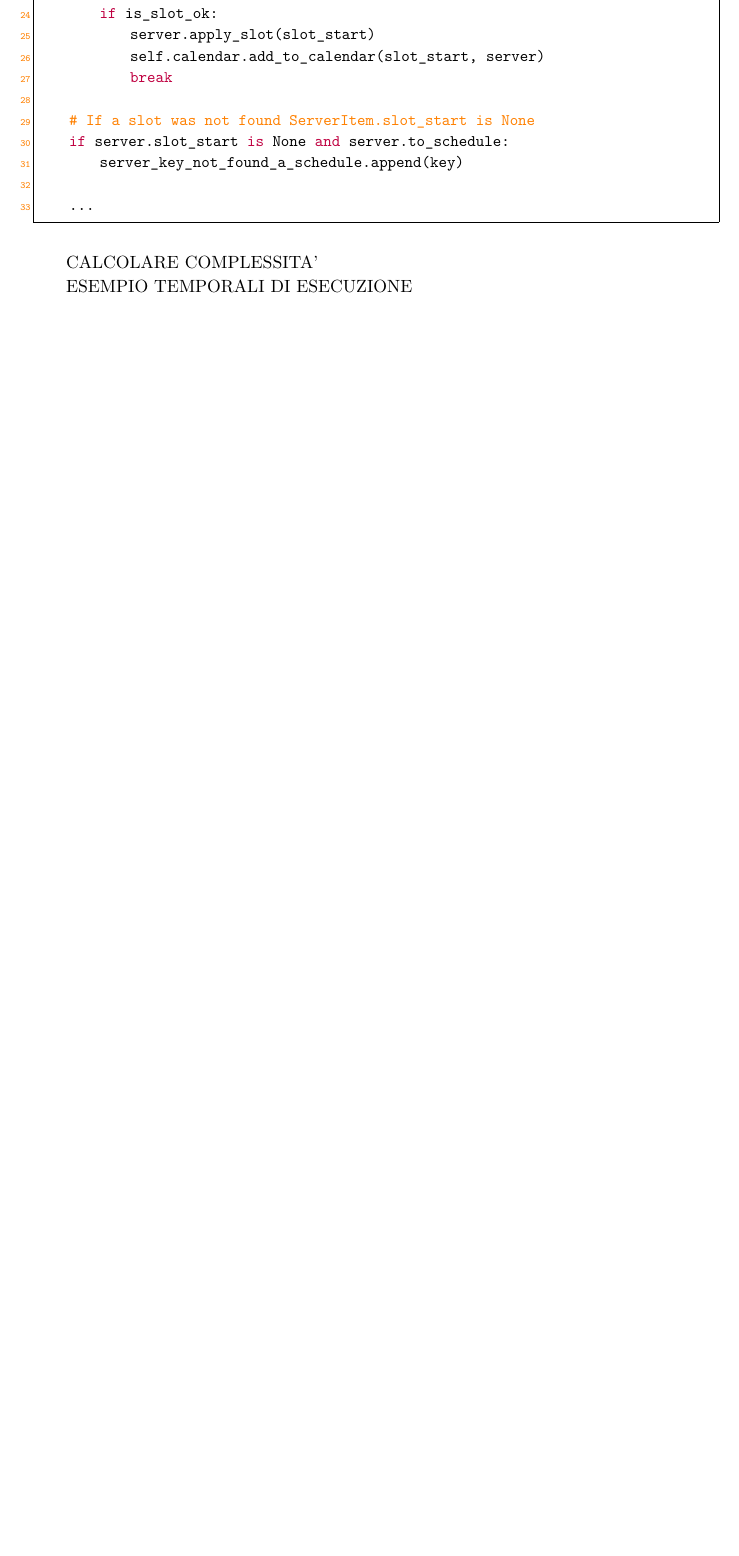
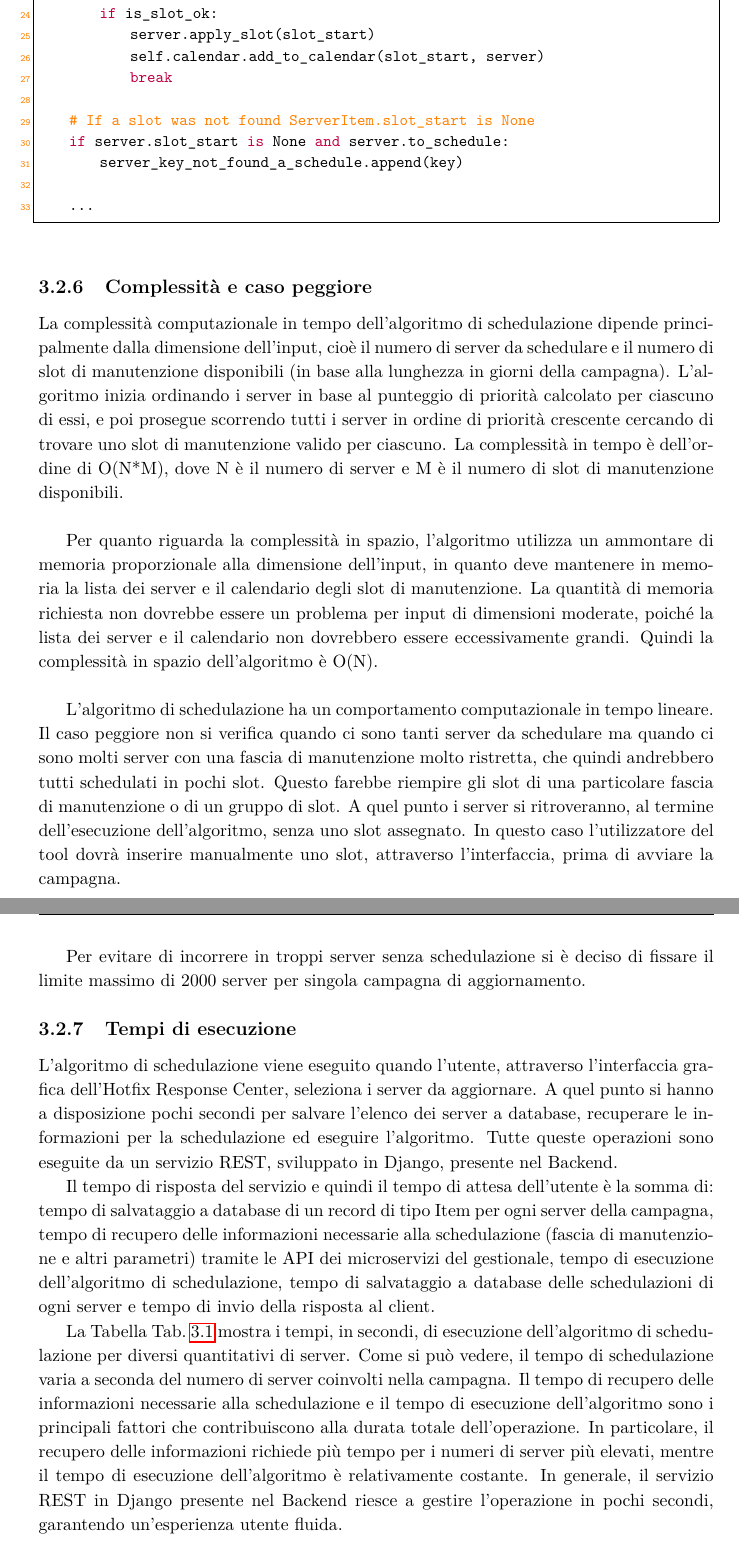
Before and after one commit to vellons/bcs-thesis, a LaTeX book (tesi.tex, which reads cap3/algo_schedulazione.tex): part of page 26 of 29 before the commit and two parts of pages 26 and 27 of 31 after it, the two joined at a grey line, cut so that both start at the same text, the shorter picture padded with empty space. Compiled offline with pdfLaTeX.

Commit message:
Tempi esecuzione e complessità

```diff
--- a/cap3/algo_schedulazione.tex
+++ b/cap3/algo_schedulazione.tex
@@ -197,6 +197,65 @@ schedulare il server.\\
 Codice parziale dell'algoritmo di schedulazione:
 \lstinputlisting[style=custompython, language=Python]{code/scheduling.py}
 
-CALCOLARE COMPLESSITA'
 
-ESEMPIO TEMPORALI DI ESECUZIONE
+\subsection{Complessità e caso peggiore}
+La complessità computazionale in tempo dell'algoritmo di schedulazione dipende
+principalmente dalla dimensione dell'input, cioè il numero di server da
+schedulare e il numero di slot di manutenzione disponibili (in base alla
+lunghezza in giorni della campagna).
+L'algoritmo inizia ordinando i server in base al punteggio di priorità
+calcolato per ciascuno di essi, e poi prosegue scorrendo tutti i server in
+ordine di priorità crescente cercando di trovare uno slot di manutenzione
+valido per ciascuno. La complessità in tempo è dell'ordine di O(N*M),
+dove N è il numero di server e M è il numero di slot di manutenzione
+disponibili.\\
+
+Per quanto riguarda la complessità in spazio, l'algoritmo utilizza un
+ammontare di memoria proporzionale alla dimensione dell'input, in quanto deve
+mantenere in memoria la lista dei server e il calendario degli slot di
+manutenzione. La quantità di memoria richiesta non dovrebbe essere un
+problema per input di dimensioni moderate, poiché la lista dei server e
+il calendario non dovrebbero essere eccessivamente grandi. Quindi la
+complessità in spazio dell'algoritmo è O(N).\\
+
+L’algoritmo di schedulazione ha un comportamento computazionale in
+tempo lineare. Il caso peggiore non si verifica quando ci sono tanti
+server da schedulare ma quando ci sono molti server con una fascia di
+manutenzione molto ristretta, che quindi andrebbero tutti schedulati in
+pochi slot. Questo farebbe riempire gli slot di una particolare fascia di
+manutenzione o di un gruppo di slot. A quel punto i server si ritroveranno,
+al termine dell’esecuzione dell’algoritmo, senza uno slot assegnato.
+In questo caso l’utilizzatore del tool dovrà inserire manualmente uno slot,
+attraverso l’interfaccia, prima di avviare la campagna.\\
+
+Per evitare di incorrere in troppi server senza schedulazione si è deciso di
+fissare il limite massimo di 2000 server per singola campagna di aggiornamento.
+
+
+\subsection{Tempi di esecuzione}
+L’algoritmo di schedulazione viene eseguito quando l’utente, attraverso
+l’interfaccia grafica dell’Hotfix Response Center, seleziona i server da
+aggiornare. A quel punto si hanno a disposizione pochi secondi per salvare
+l’elenco dei server a database, recuperare le informazioni per la schedulazione
+ed eseguire l’algoritmo.
+Tutte queste operazioni sono eseguite da un servizio REST, sviluppato in Django,
+presente nel Backend.
+
+Il tempo di risposta del servizio e quindi il tempo di attesa dell’utente è
+la somma di: tempo di salvataggio a database di un record di tipo Item per
+ogni server della campagna, tempo di recupero delle informazioni necessarie
+alla schedulazione (fascia di manutenzione e altri parametri) tramite le API
+dei microservizi del gestionale, tempo di esecuzione dell'algoritmo di
+schedulazione, tempo di salvataggio a database delle schedulazioni di ogni
+server e tempo di invio della risposta al client.
+
+La Tabella Tab.~\ref{tab:algo-exec} mostra i tempi, in secondi, di esecuzione
+dell'algoritmo di schedulazione per diversi quantitativi di server. Come si
+può vedere, il tempo di schedulazione varia a seconda del numero di server
+coinvolti nella campagna. Il tempo di recupero delle informazioni necessarie
+alla schedulazione e il tempo di esecuzione dell'algoritmo sono i principali
+fattori che contribuiscono alla durata totale dell'operazione. In particolare,
+il recupero delle informazioni richiede più tempo per i numeri di server più
+elevati, mentre il tempo di esecuzione dell'algoritmo è relativamente costante.
+In generale, il servizio REST in Django presente nel Backend riesce a gestire
+l'operazione in pochi secondi, garantendo un'esperienza utente fluida.\\
```
Also changed, not shown: cap1/cap1.tex (+0 -20 lines), cap3/algo_schedulazione.tex (35 more changed lines).
